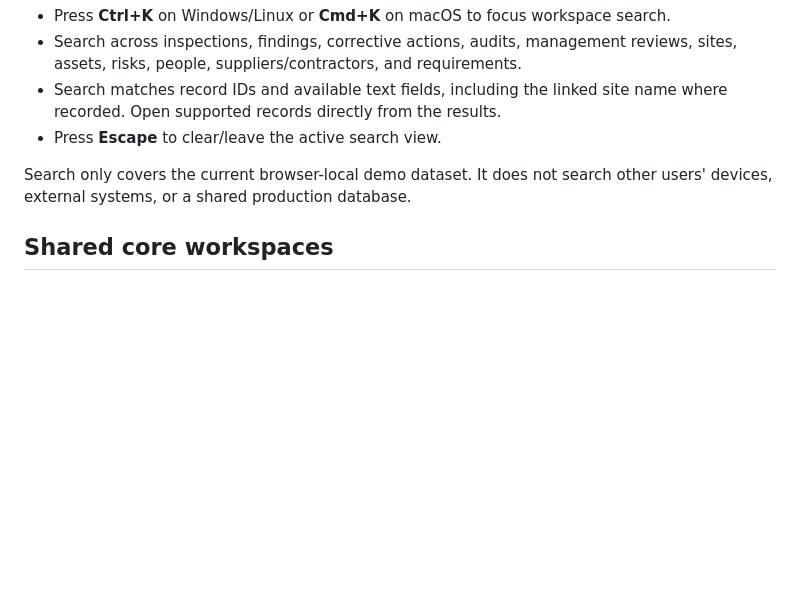
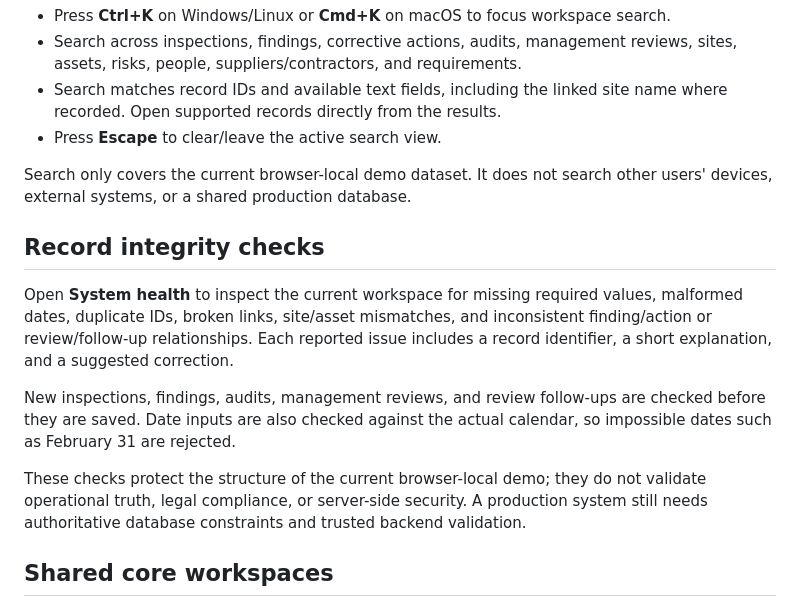
Before and after one commit to Loofy147/Inspectra, a Markdown page: README.md, the part around the change. Rendered like a GitHub page; blank space fills up the shorter version.

Commit message:
docs: explain record integrity checks

```diff
--- a/README.md
+++ b/README.md
@@ -24,6 +24,14 @@ Requires Node.js 22 or later. No third-party runtime packages are required for t
 - Press **Escape** to clear/leave the active search view.
 
 Search only covers the current browser-local demo dataset. It does not search other users' devices, external systems, or a shared production database.
+
+## Record integrity checks
+
+Open **System health** to inspect the current workspace for missing required values, malformed dates, duplicate IDs, broken links, site/asset mismatches, and inconsistent finding/action or review/follow-up relationships. Each reported issue includes a record identifier, a short explanation, and a suggested correction.
+
+New inspections, findings, audits, management reviews, and review follow-ups are checked before they are saved. Date inputs are also checked against the actual calendar, so impossible dates such as February 31 are rejected.
+
+These checks protect the structure of the current browser-local demo; they do not validate operational truth, legal compliance, or server-side security. A production system still needs authoritative database constraints and trusted backend validation.
 
 ## Shared core workspaces
 
```
